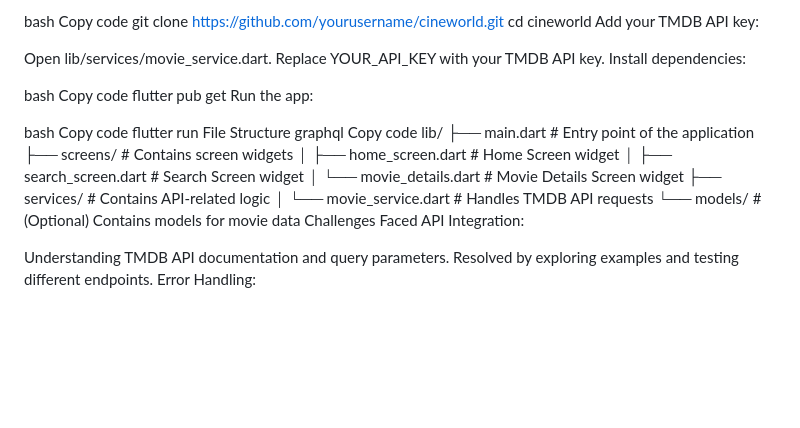
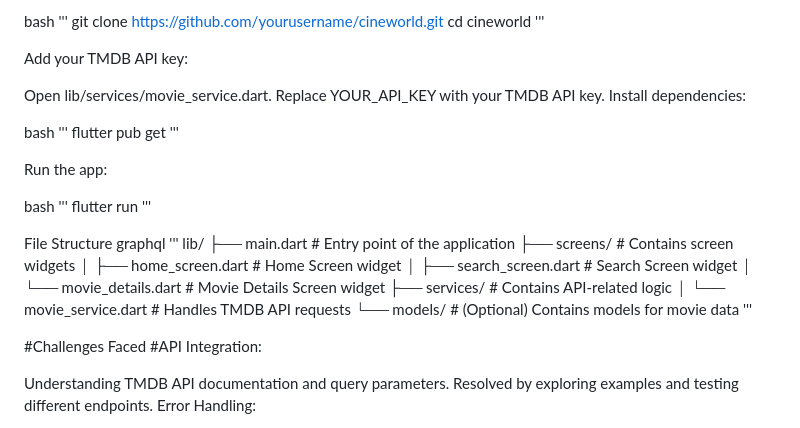
Before and after one commit to shyakx/shyakx-cineworld, a Markdown page: README.md, the part around one of its changes. GitHub-like rendering; blank space fills up the shorter version.

```diff
--- a/README.md
+++ b/README.md
@@ -35,9 +47,11 @@ Steps to Run
 Clone the repository:
 
 bash
-Copy code
+'''
 git clone https://github.com/yourusername/cineworld.git
 cd cineworld
+'''
+
 Add your TMDB API key:
 
 Open lib/services/movie_service.dart.
@@ -45,16 +59,21 @@ Replace YOUR_API_KEY with your TMDB API key.
 Install dependencies:
 
 bash
-Copy code
+'''
 flutter pub get
+'''
+
 Run the app:
 
 bash
-Copy code
+'''
 flutter run
+'''
+
+
 File Structure
 graphql
-Copy code
+'''
 lib/
 ├── main.dart              # Entry point of the application
 ├── screens/               # Contains screen widgets
@@ -64,8 +83,11 @@ lib/
 ├── services/              # Contains API-related logic
 │   └── movie_service.dart # Handles TMDB API requests
 └── models/                # (Optional) Contains models for movie data
-Challenges Faced
-API Integration:
+'''
+
+
+#Challenges Faced
+#API Integration:
 
 Understanding TMDB API documentation and query parameters.
 Resolved by exploring examples and testing different endpoints.
```
Also changed, not shown: other parts of README.md (+17 -5 lines).
